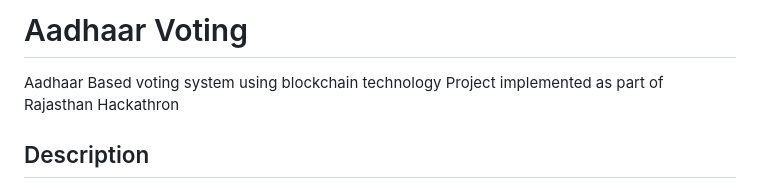
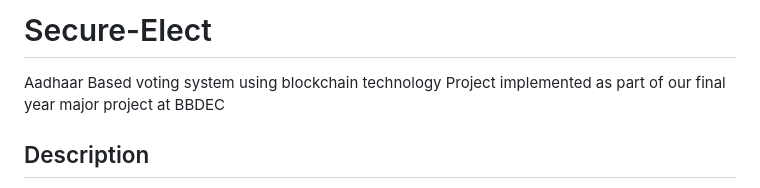
Before and after one commit to adysis14/Secure-Elect, a Markdown page: README.md, the part around the change. Rendered like a GitHub page.

```diff
--- a/README.md
+++ b/README.md
@@ -1,6 +1,6 @@
-# Aadhaar Voting
+# Secure-Elect
 Aadhaar Based voting system using blockchain technology
-Project implemented as part of Rajasthan Hackathron
+Project implemented as part of our final year major project at BBDEC
 
 ## Description
 
```
